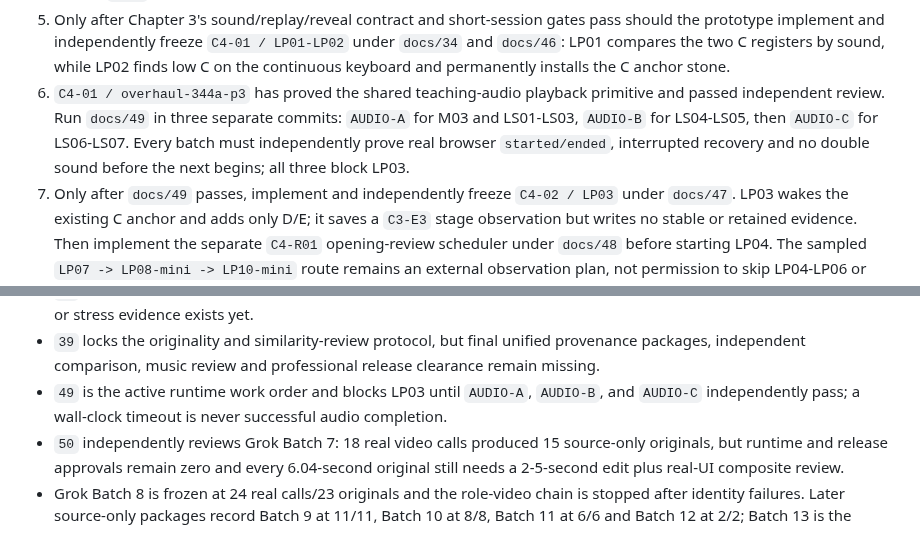
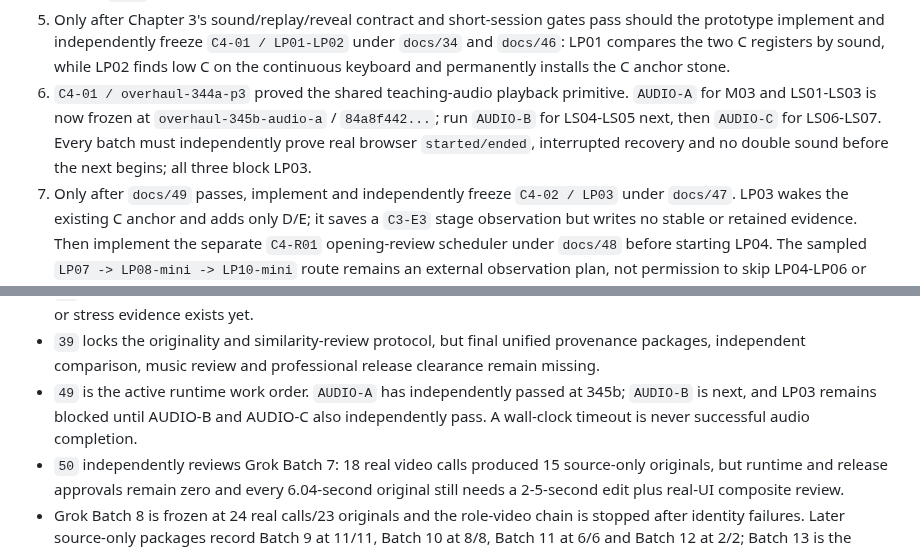
Before and after one commit to linglinghahaha/star-dino-piano, a Markdown page: docs/README.md, 2 parts joined by grey strips. Rendered like a GitHub page.

Commit message:
docs: promote audio-a and queue audio-b

```diff
--- a/docs/README.md
+++ b/docs/README.md
@@ -145,7 +145,7 @@ Integration order:
 3. Both run a handoff review: no chapter-number drift, no letter-only mastery keys, no microphone two-hand claim, no hand identity inferred from pitch, and no same-session success described as long-term retention.
 4. Chapter 3 is the next course implementation: the automatic atmosphere check leads into `LS01-LS03` visible modeled echo, followed by separate-session `LS04-LS08` hidden small-set listening and two-note memory. `LS03` and the first hidden `LS04` call are not bundled into one first-play session.
 5. Only after Chapter 3's sound/replay/reveal contract and short-session gates pass should the prototype implement and independently freeze `C4-01 / LP01-LP02` under `docs/34` and `docs/46`: LP01 compares the two C registers by sound, while LP02 finds low C on the continuous keyboard and permanently installs the C anchor stone.
-6. `C4-01 / overhaul-344a-p3` has proved the shared teaching-audio playback primitive and passed independent review. Run `docs/49` in three separate commits: `AUDIO-A` for M03 and LS01-LS03, `AUDIO-B` for LS04-LS05, then `AUDIO-C` for LS06-LS07. Every batch must independently prove real browser `started/ended`, interrupted recovery and no double sound before the next begins; all three block LP03.
+6. `C4-01 / overhaul-344a-p3` proved the shared teaching-audio playback primitive. `AUDIO-A` for M03 and LS01-LS03 is now frozen at `overhaul-345b-audio-a` / `84a8f442...`; run `AUDIO-B` for LS04-LS05 next, then `AUDIO-C` for LS06-LS07. Every batch must independently prove real browser `started/ended`, interrupted recovery and no double sound before the next begins; all three block LP03.
 7. Only after `docs/49` passes, implement and independently freeze `C4-02 / LP03` under `docs/47`. LP03 wakes the existing C anchor and adds only D/E; it saves a `C3-E3` stage observation but writes no stable or retained evidence. Then implement the separate `C4-R01` opening-review scheduler under `docs/48` before starting LP04. The sampled `LP07 -> LP08-mini -> LP10-mini` route remains an external observation plan, not permission to skip LP04-LP06 or reorder runtime delivery.
 8. Remaining LP levels and Chapter 5 enter implementation only after the low-register keyboard/staff slice passes `docs/34`; Chapter 5 then follows `docs/35`, with TH05 resumable phases, core relay first and optional paired/together routes receiving the same permanent reward. A-G word typing remains the final optional project.
 9. Native iPad work follows `docs/36`: first a platform probe with no curriculum claims, then one approved teaching vertical slice, then contract-preserving Chapter 1-5 migration, and only then TestFlight/App Store evidence. Access to macOS/Xcode and a physical iPad is required for those stages; owning a personal Mac is not itself a product gate.
@@ -165,7 +165,7 @@ Curriculum handoff status (`2026-07-17`):
 - `37` locks the external observation protocol, but no teacher or 3-5 child evidence exists yet; the protocol itself cannot be counted as usability proof.
 - `38` locks the device-test protocol, but no native runtime, physical iPad, Core MIDI, piano-microphone, latency, accuracy or stress evidence exists yet.
 - `39` locks the originality and similarity-review protocol, but final unified provenance packages, independent comparison, music review and professional release clearance remain missing.
-- `49` is the active runtime work order and blocks LP03 until `AUDIO-A`, `AUDIO-B`, and `AUDIO-C` independently pass; a wall-clock timeout is never successful audio completion.
+- `49` is the active runtime work order. `AUDIO-A` has independently passed at 345b; `AUDIO-B` is next, and LP03 remains blocked until AUDIO-B and AUDIO-C also independently pass. A wall-clock timeout is never successful audio completion.
 - `50` independently reviews Grok Batch 7: 18 real video calls produced 15 source-only originals, but runtime and release approvals remain zero and every 6.04-second original still needs a 2-5-second edit plus real-UI composite review.
 - Grok Batch 8 is frozen at 24 real calls/23 originals and the role-video chain is stopped after identity failures. Later source-only packages record Batch 9 at 11/11, Batch 10 at 8/8, Batch 11 at 6/6 and Batch 12 at 2/2; Batch 13 is the current bounded no-character production window. These counts prove calls and local originals only. Nothing is runtime- or release-approved.
 - The canonical Chapter 5 piece is two bars in 4/4; its exact notes, rhythm, relay route, optional together route, and timing evidence thresholds are in `03` and `09`.
```
Also changed, not shown: docs/29_PROJECT_COORDINATION_AND_INDEPENDENT_AUDIT.md (+33 -23 lines), docs/49_TEACHING_AUDIO_LIFECYCLE_AUDIT_CHECKLIST.md (+2 -1 lines).
